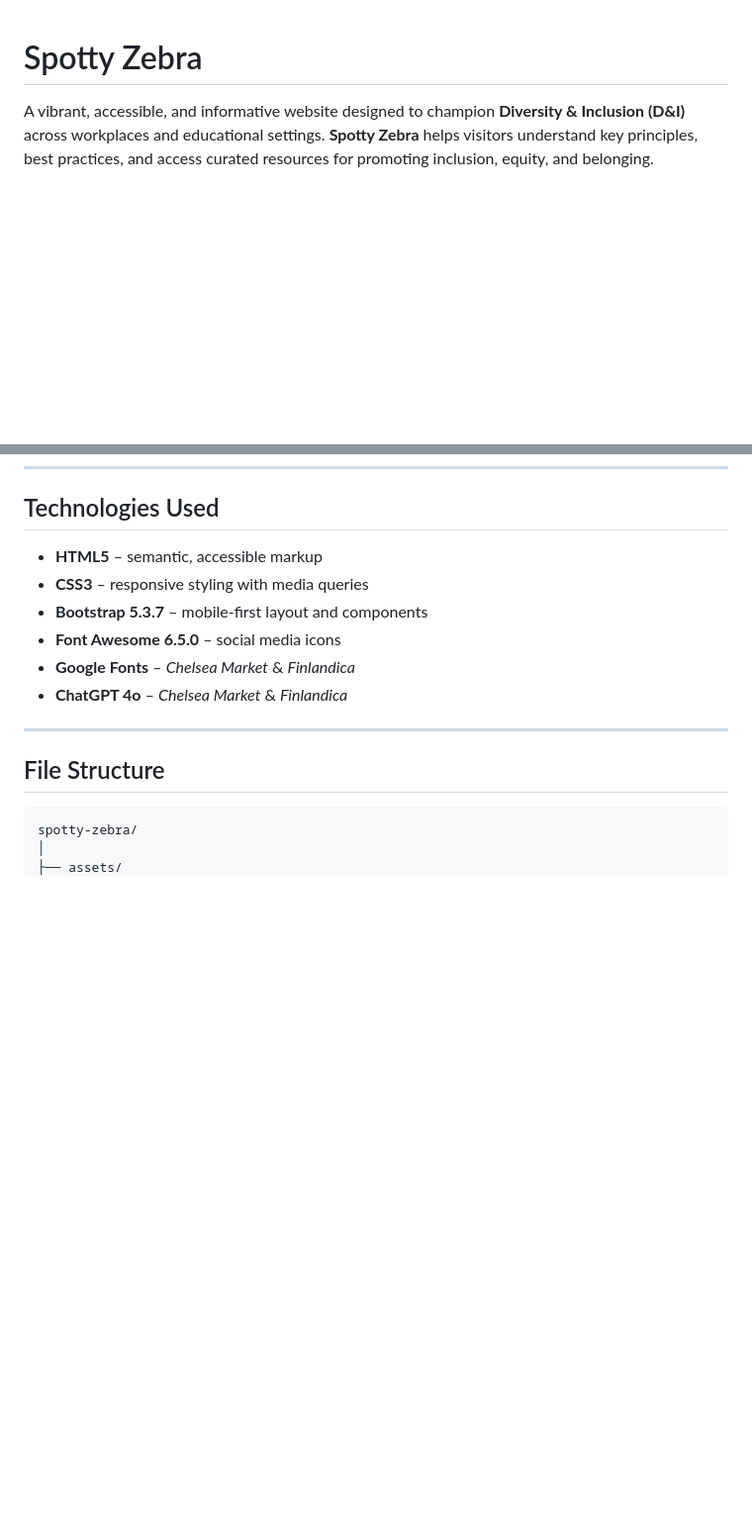
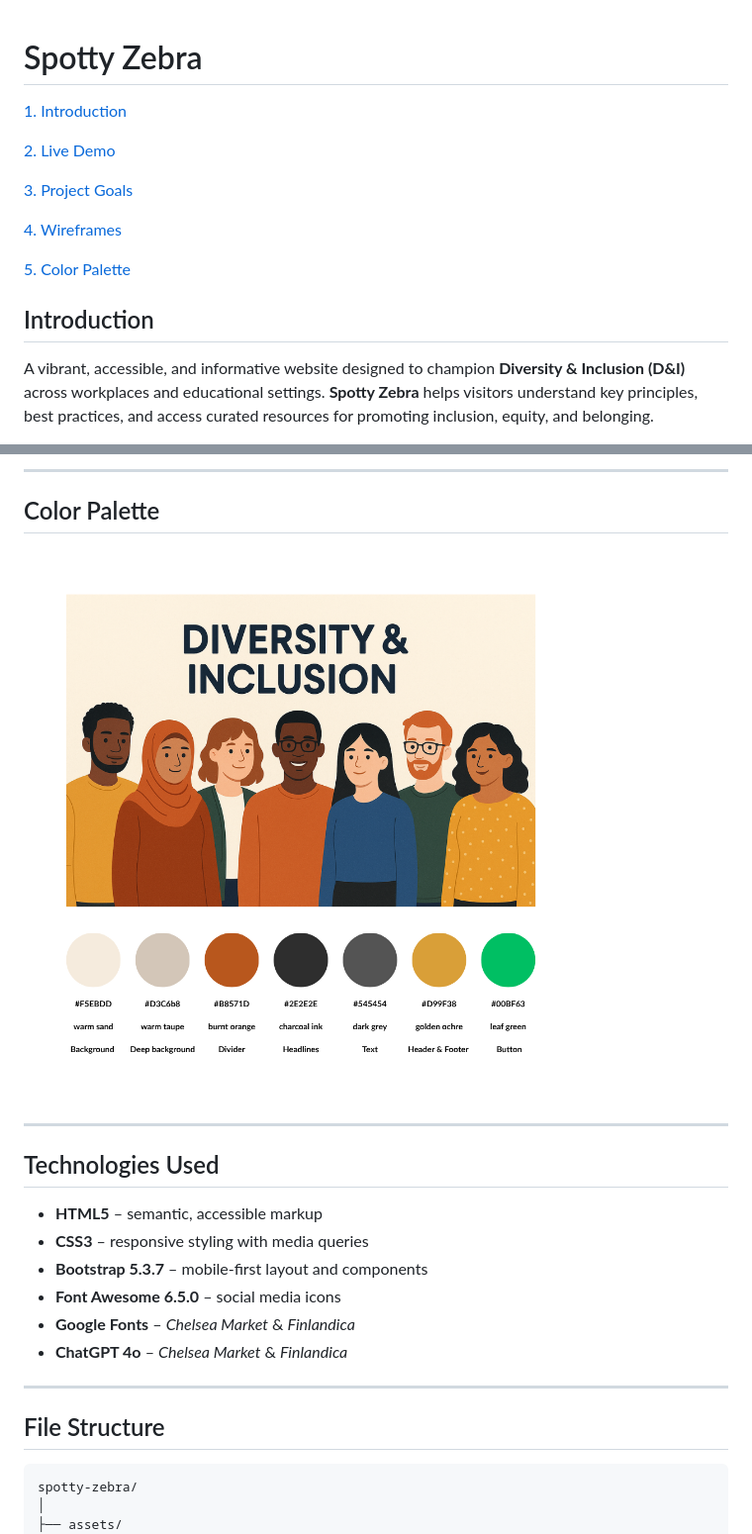
Before and after one commit to nadiaglitch/spotty-zebra, a Markdown page: README.md, 2 parts joined by grey strips. Shown: that part at 99% size. Rendered like a GitHub page; blank space fills up the shorter version.

Commit message:
Update README.md to rearrange information and add start of menu

```diff
--- a/README.md
+++ b/README.md
@@ -1,4 +1,17 @@
 # Spotty Zebra
+
+[1. Introduction](#introduction)
+
+[2. Live Demo](#live-demo)
+
+[3. Project Goals](#project-goals)
+
+[4. Wireframes](#wireframes)
+
+[5. Color Palette](#color-palette)
+
+
+## Introduction
 A vibrant, accessible, and informative website designed to champion **Diversity & Inclusion (D&I)** across workplaces and educational settings. **Spotty Zebra** helps visitors understand key principles, best practices, and access curated resources for promoting inclusion, equity, and belonging.
 
 ![Responsive Devices](https://github.com/nadiaglitch/spotty-zebra/blob/main/assets/images/devices-mockup.jpeg)
@@ -91,3 +97,11 @@ A vibrant, accessible, and informative website designed to champion **Diversity
+---
+
+## Color Palette
+
+![Color Palette](https://github.com/nadiaglitch/spotty-zebra/blob/main/assets/images/color-palette.png)
+
+---
+
 ## Technologies Used
 
 - **HTML5** – semantic, accessible markup
```
Also changed, not shown: other parts of README.md (+16 -23 lines).
